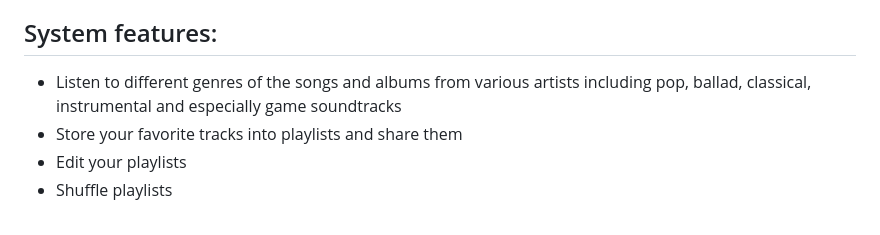
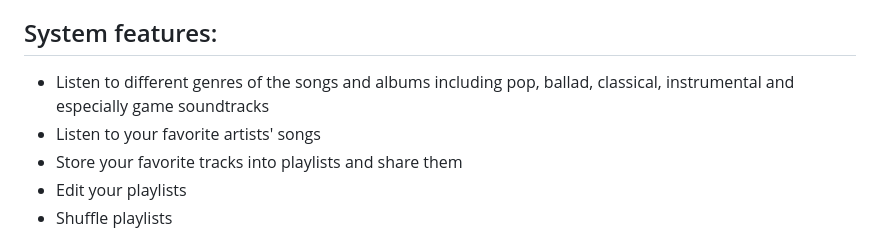
Before and after one commit to MinhTranTuan3112/TTM-Music, a Markdown page: README.md, the part around the change. GitHub-like rendering.

```diff
--- a/README.md
+++ b/README.md
@@ -14,7 +14,8 @@ git remote add prjmain https://github.com/dunghuynh-teaching/prj301-se1726-09.gi
 - Purpose of the system is to help users dive into the beautiful, relaxing and colorful world of music so they can relieve the stress after long hours of studying or working
 - Who will use the system? Everyone can use this website to listen to music
 ## System features:
-- Listen to different genres of the songs and albums from various artists including pop, ballad, classical, instrumental and especially game soundtracks
+- Listen to different genres of the songs and albums including pop, ballad, classical, instrumental and especially game soundtracks
+- Listen to your favorite artists' songs
 - Store your favorite tracks into playlists and share them
 - Edit your playlists
 - Shuffle playlists
```
